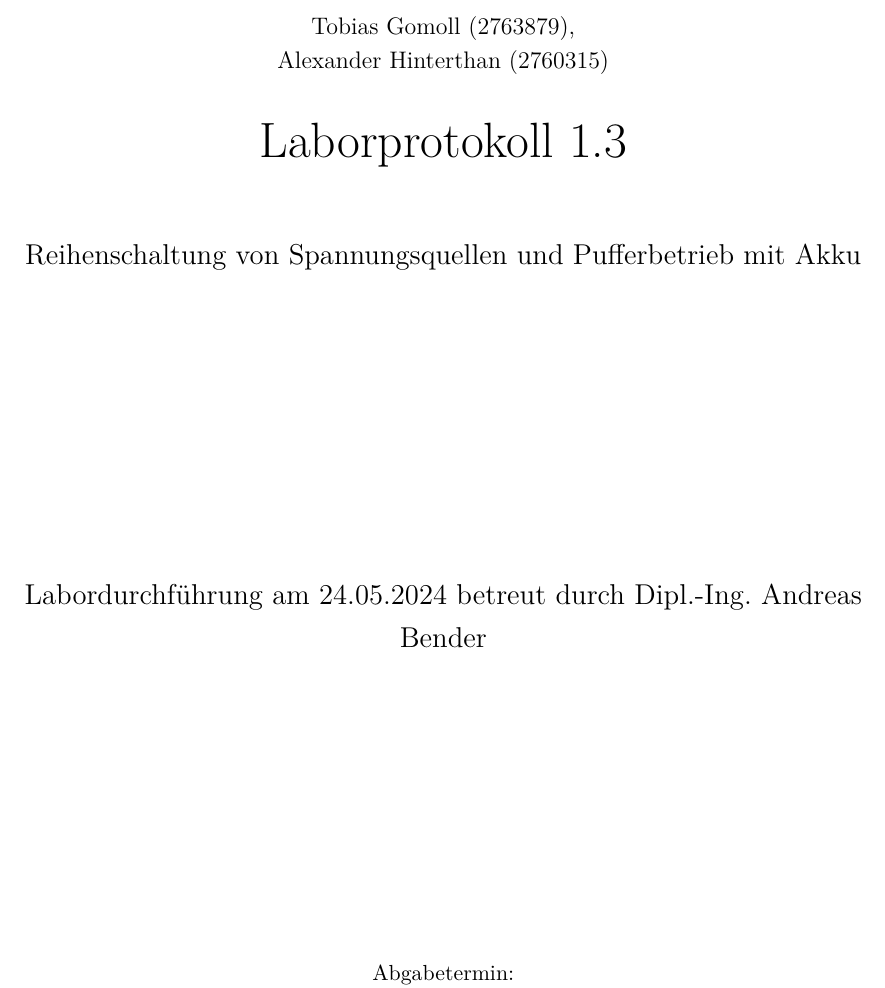
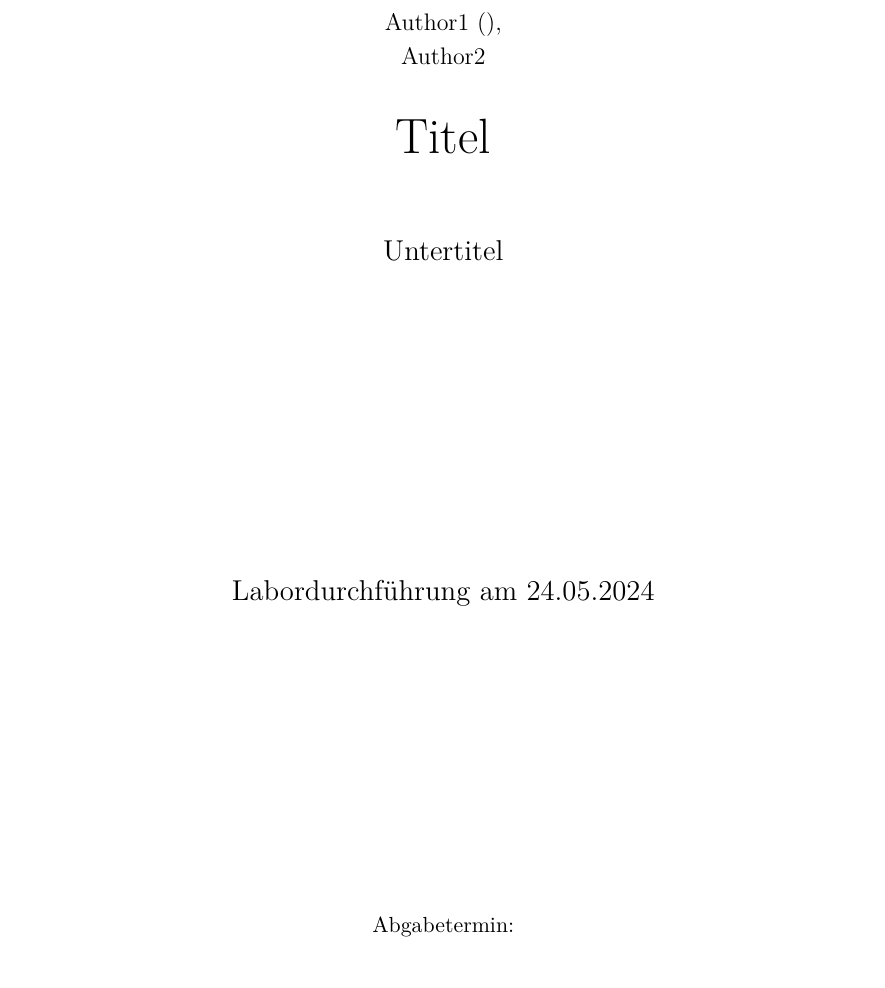
Before and after one commit to Guemmel/HAWTemplate, a LaTeX document (Document.tex, which reads MetaData.tex, src/Deckblatt.tex): part of page 1 of 3, cut at the place of the change. Compiled offline with pdfLaTeX.

Commit message:
Update cover page

```diff
--- a/MetaData.tex
+++ b/MetaData.tex
@@ -1,6 +1,6 @@
-\title{Laborprotokoll 1.3}
-\subtitle{Reihenschaltung von Spannungsquellen und Pufferbetrieb mit Akku}
-\author{Tobias Gomoll (2763879),\\ Alexander Hinterthan (2760315)}
+\title{Titel}
+\subtitle{Untertitel}
+\author{Author1 (), \\ Author2}
 \date{\today{}}
 \newcommand{\abgabetermin}{07.06.2024}
 \newcommand{\labdate}{24.05.2024}
--- a/src/Deckblatt.tex
+++ b/src/Deckblatt.tex
@@ -19,7 +19,7 @@
 
         \vspace*{5cm}
 
-        Labordurchführung am \labdate{} betreut durch Dipl.-Ing. Andreas Bender
+        Labordurchführung am \labdate{}
 
         \vspace*{5cm}
 
```
Also changed, not shown: Document.pdf (added).
